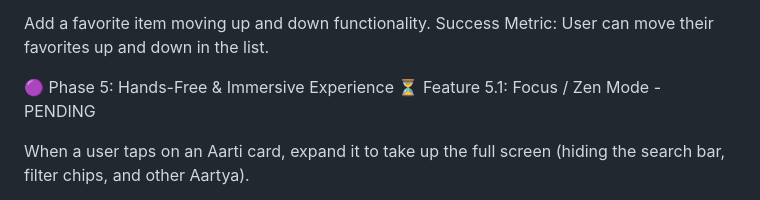
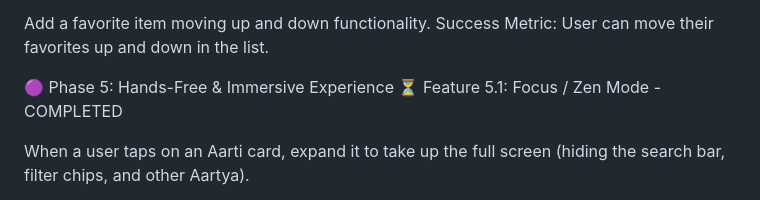
Before and after one commit to siddheshpdy/AartiSangraha, a Markdown page: FeatureImplementation.md, the part around the change. GitHub-like rendering.

Commit message:
updated featureImplementation status

```diff
--- a/FeatureImplementation.md
+++ b/FeatureImplementation.md
@@ -60,7 +60,7 @@ Success Metric: User can move their favorites up and down in the list.
 
 
 🟣 Phase 5: Hands-Free & Immersive Experience
-⏳ Feature 5.1: Focus / Zen Mode - PENDING
+⏳ Feature 5.1: Focus / Zen Mode - COMPLETED
 
 When a user taps on an Aarti card, expand it to take up the full screen (hiding the search bar, filter chips, and other Aartya).
 
```
